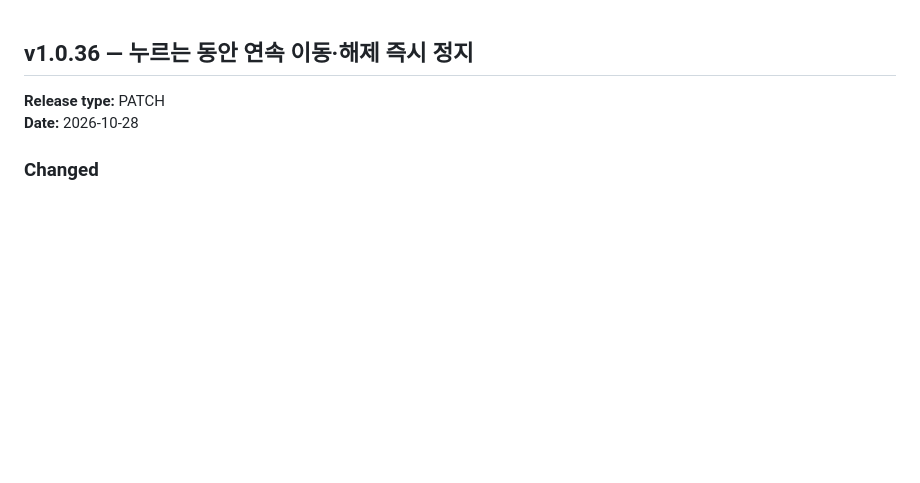
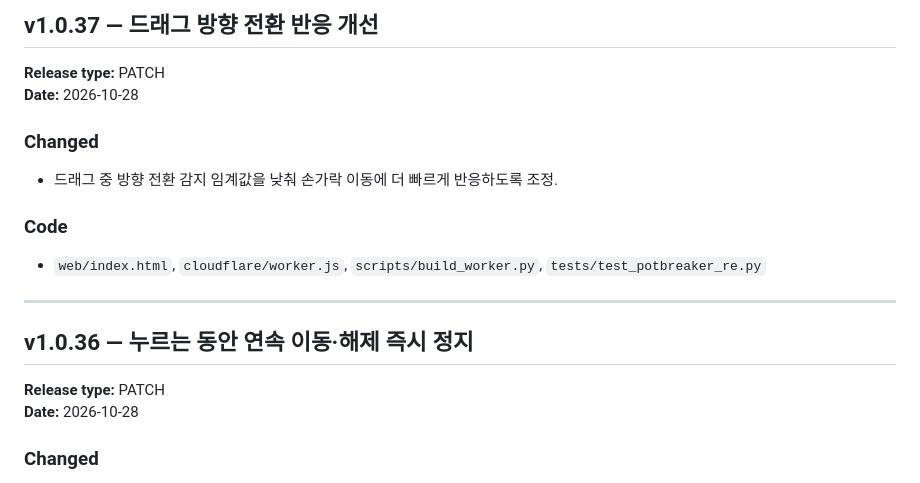
Before and after one commit to rhaxod7784-png/potbreaker, a Markdown page: CHANGELOG.md, the part around the change. Drawn GitHub-style; blank space fills up the shorter version.

Commit message:
Improve drag direction change responsiveness

```diff
--- a/CHANGELOG.md
+++ b/CHANGELOG.md
@@ -1,3 +1,16 @@
+## v1.0.37 — 드래그 방향 전환 반응 개선
+
+**Release type:** PATCH
+**Date:** 2026-10-28
+
+### Changed
+- 드래그 중 방향 전환 감지 임계값을 낮춰 손가락 이동에 더 빠르게 반응하도록 조정.
+
+### Code
+- `web/index.html`, `cloudflare/worker.js`, `scripts/build_worker.py`, `tests/test_potbreaker_re.py`
+
+---
+
 ## v1.0.36 — 누르는 동안 연속 이동·해제 즉시 정지
 
 **Release type:** PATCH
```
